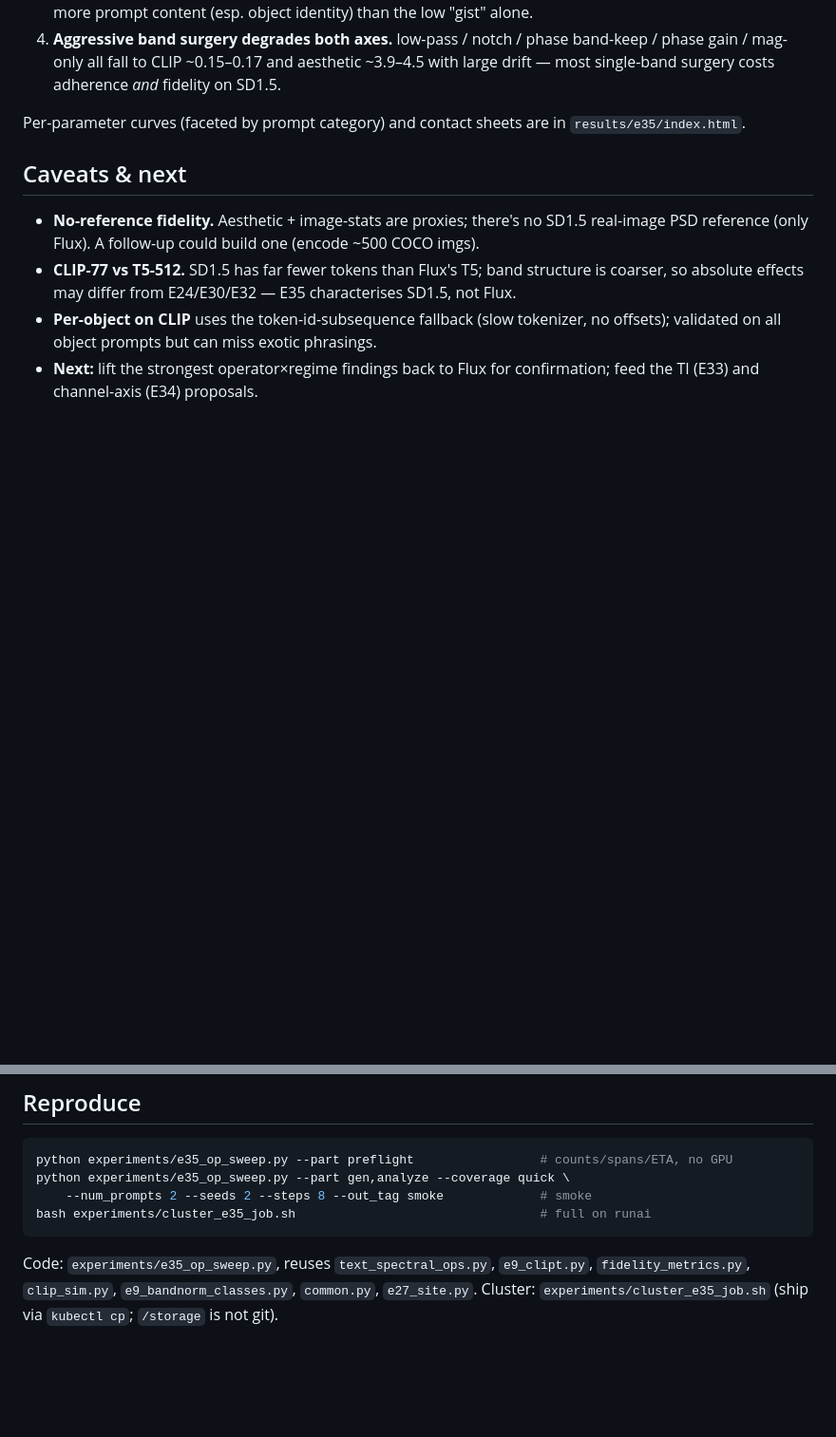
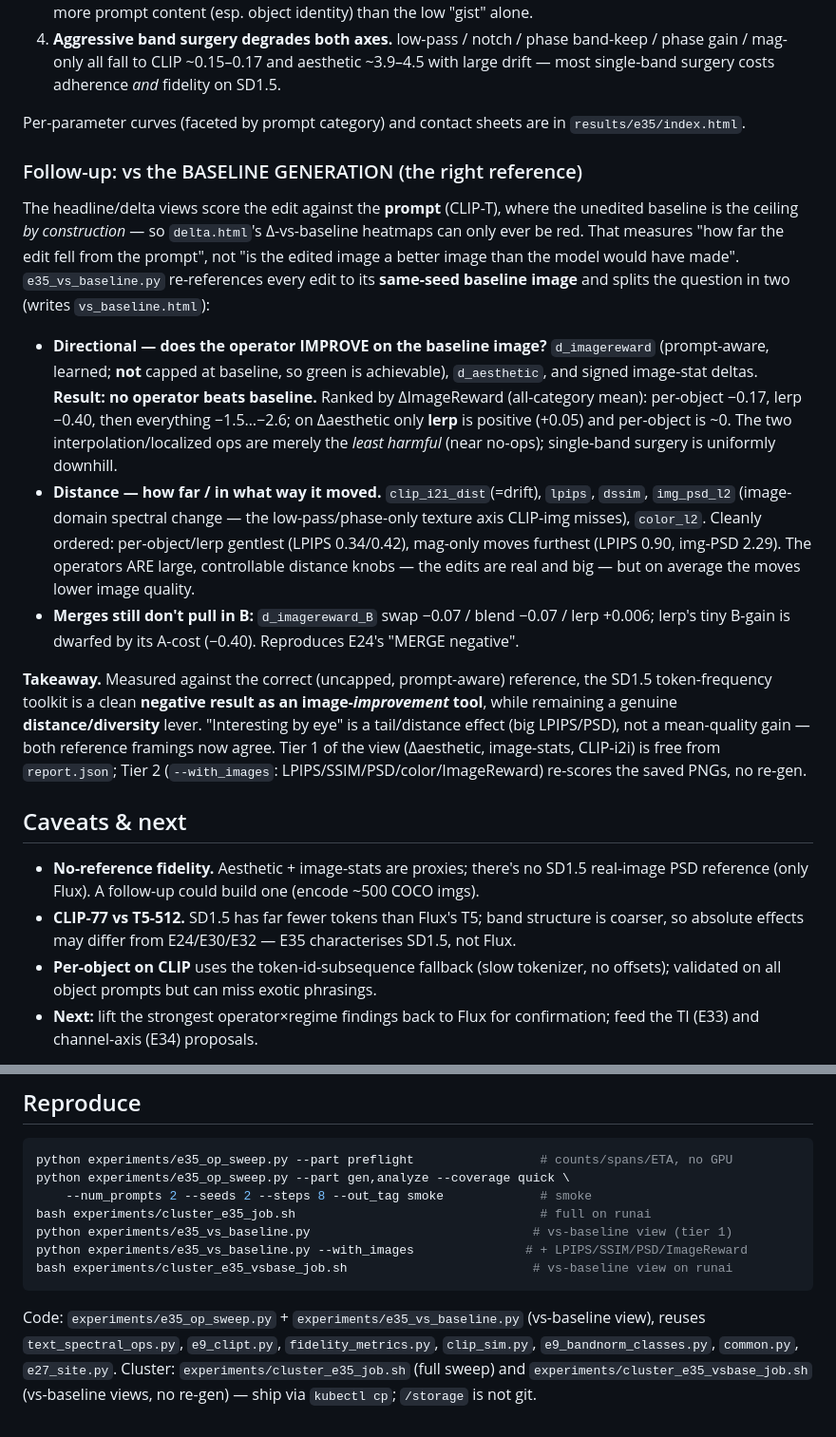
Before and after one commit to nadavo11/colorful-noise, a Markdown page: EXPERIMENT_35.md, 2 parts joined by grey strips. Shown at 95% size. Rendered like a GitHub page; blank space fills up the shorter version.

Commit message:
E35 doc: record vs-baseline-generation view + negative result
Re-referencing every edit to its same-seed baseline image (the right, uncapped
reference) confirms no token-frequency operator beats baseline on prompt-aware
ImageReward; per-object/lerp are least-harmful near-no-ops. Operators are large
controllable distance/diversity knobs, not image-improvement tools -- 'interesting
by eye' is a tail/distance effect. Documents e35_vs_baseline.py + the runai job.

Co-Authored-By: Claude Opus 4.8 (1M context) <noreply@anthropic.com>

````diff
--- a/EXPERIMENT_35.md
+++ b/EXPERIMENT_35.md
@@ -77,6 +77,35 @@ LAION aesthetic / baseline-drift), sorted by adherence; baseline = 0.283 / 5.83:
 Per-parameter curves (faceted by prompt category) and contact sheets are in
 `results/e35/index.html`.
 
+### Follow-up: vs the BASELINE GENERATION (the right reference)
+
+The headline/delta views score the edit against the **prompt** (CLIP-T), where the unedited
+baseline is the ceiling *by construction* — so `delta.html`'s Δ-vs-baseline heatmaps can only
+ever be red. That measures "how far the edit fell from the prompt", not "is the edited image a
+better image than the model would have made". `e35_vs_baseline.py` re-references every edit to
+its **same-seed baseline image** and splits the question in two (writes `vs_baseline.html`):
+
+- **Directional — does the operator IMPROVE on the baseline image?** `d_imagereward`
+  (prompt-aware, learned; **not** capped at baseline, so green is achievable), `d_aesthetic`,
+  and signed image-stat deltas. **Result: no operator beats baseline.** Ranked by ΔImageReward
+  (all-category mean): per-object −0.17, lerp −0.40, then everything −1.5…−2.6; on Δaesthetic
+  only **lerp** is positive (+0.05) and per-object is ~0. The two interpolation/localized ops
+  are merely the *least harmful* (near no-ops); single-band surgery is uniformly downhill.
+- **Distance — how far / in what way it moved.** `clip_i2i_dist`(=drift), `lpips`, `dssim`,
+  `img_psd_l2` (image-domain spectral change — the low-pass/phase-only texture axis CLIP-img
+  misses), `color_l2`. Cleanly ordered: per-object/lerp gentlest (LPIPS 0.34/0.42), mag-only
+  moves furthest (LPIPS 0.90, img-PSD 2.29). The operators ARE large, controllable distance
+  knobs — the edits are real and big — but on average the moves lower image quality.
+- **Merges still don't pull in B:** `d_imagereward_B` swap −0.07 / blend −0.07 / lerp +0.006;
+  lerp's tiny B-gain is dwarfed by its A-cost (−0.40). Reproduces E24's "MERGE negative".
+
+**Takeaway.** Measured against the correct (uncapped, prompt-aware) reference, the SD1.5
+token-frequency toolkit is a clean **negative result as an image-*improvement* tool**, while
+remaining a genuine **distance/diversity** lever. "Interesting by eye" is a tail/distance
+effect (big LPIPS/PSD), not a mean-quality gain — both reference framings now agree.
+Tier 1 of the view (Δaesthetic, image-stats, CLIP-i2i) is free from `report.json`; Tier 2
+(`--with_images`: LPIPS/SSIM/PSD/color/ImageReward) re-scores the saved PNGs, no re-gen.
+
 ## Caveats & next
 
 - **No-reference fidelity.** Aesthetic + image-stats are proxies; there's no SD1.5
@@ -95,7 +124,12 @@ python experiments/e35_op_sweep.py --part preflight                 # counts/spa
 python experiments/e35_op_sweep.py --part gen,analyze --coverage quick \
     --num_prompts 2 --seeds 2 --steps 8 --out_tag smoke             # smoke
 bash experiments/cluster_e35_job.sh                                 # full on runai
+python experiments/e35_vs_baseline.py                              # vs-baseline view (tier 1)
+python experiments/e35_vs_baseline.py --with_images               # + LPIPS/SSIM/PSD/ImageReward
+bash experiments/cluster_e35_vsbase_job.sh                         # vs-baseline view on runai
 ```
-Code: `experiments/e35_op_sweep.py`, reuses `text_spectral_ops.py`, `e9_clipt.py`,
-`fidelity_metrics.py`, `clip_sim.py`, `e9_bandnorm_classes.py`, `common.py`, `e27_site.py`.
-Cluster: `experiments/cluster_e35_job.sh` (ship via `kubectl cp`; `/storage` is not git).
+Code: `experiments/e35_op_sweep.py` + `experiments/e35_vs_baseline.py` (vs-baseline view),
+reuses `text_spectral_ops.py`, `e9_clipt.py`, `fidelity_metrics.py`, `clip_sim.py`,
+`e9_bandnorm_classes.py`, `common.py`, `e27_site.py`.
+Cluster: `experiments/cluster_e35_job.sh` (full sweep) and `experiments/cluster_e35_vsbase_job.sh`
+(vs-baseline views, no re-gen) — ship via `kubectl cp`; `/storage` is not git.
````
